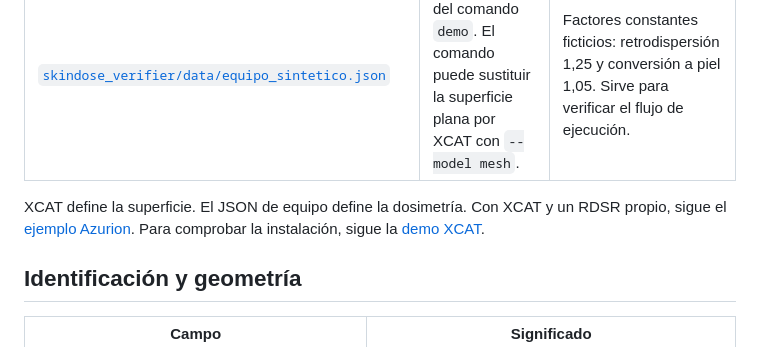
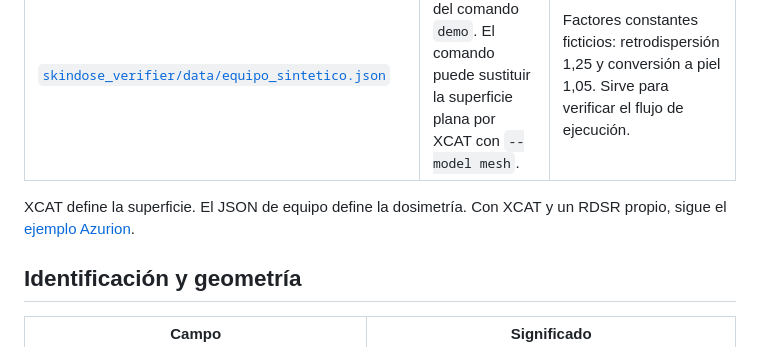
Before and after one commit to miguelrof18/DermaDose, a Markdown page: docs/configuracion.md, the part around the change. Drawn GitHub-style.

Commit message:
Remove links to the standalone XCAT example

```diff
--- a/docs/configuracion.md
+++ b/docs/configuracion.md
@@ -8,7 +8,7 @@
 | [`examples/equipo_benmakhlouf_investigacion.json`](../examples/equipo_benmakhlouf_investigacion.json) | Ejemplo y regresión con equipo simulado y superficie plana. | `benmakhlouf_2011`. Usa las tablas publicadas, para campos cuadrados y una familia de tungsteno con 3,1 mm Al asumidos. |
 | [`skindose_verifier/data/equipo_sintetico.json`](../skindose_verifier/data/equipo_sintetico.json) | Perfil interno del comando `demo`. El comando puede sustituir la superficie plana por XCAT con `--model mesh`. | Factores constantes ficticios: retrodispersión 1,25 y conversión a piel 1,05. Sirve para verificar el flujo de ejecución. |
 
-XCAT define la superficie. El JSON de equipo define la dosimetría. Con XCAT y un RDSR propio, sigue el [ejemplo Azurion](../examples/ejemplo/README.md). Para comprobar la instalación, sigue la [demo XCAT](../examples/xcat/README.md).
+XCAT define la superficie. El JSON de equipo define la dosimetría. Con XCAT y un RDSR propio, sigue el [ejemplo Azurion](../examples/ejemplo/README.md).
 
 ## Identificación y geometría
 
```
